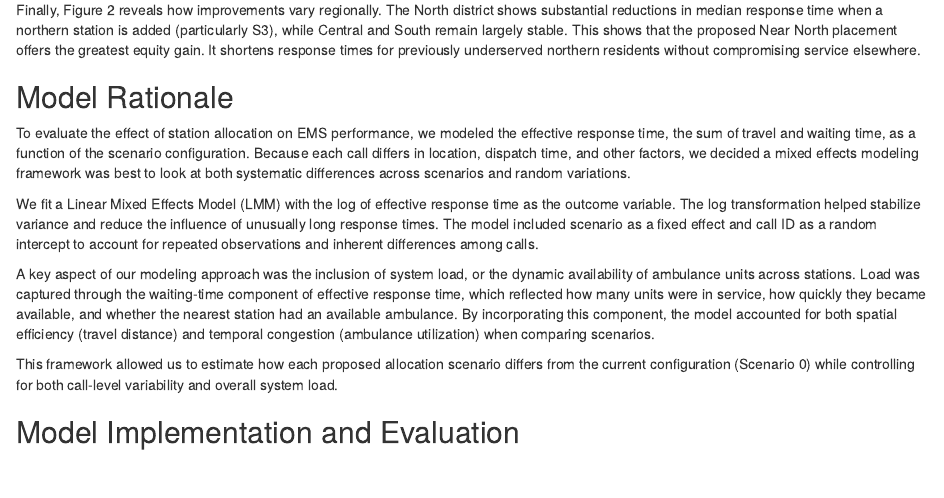
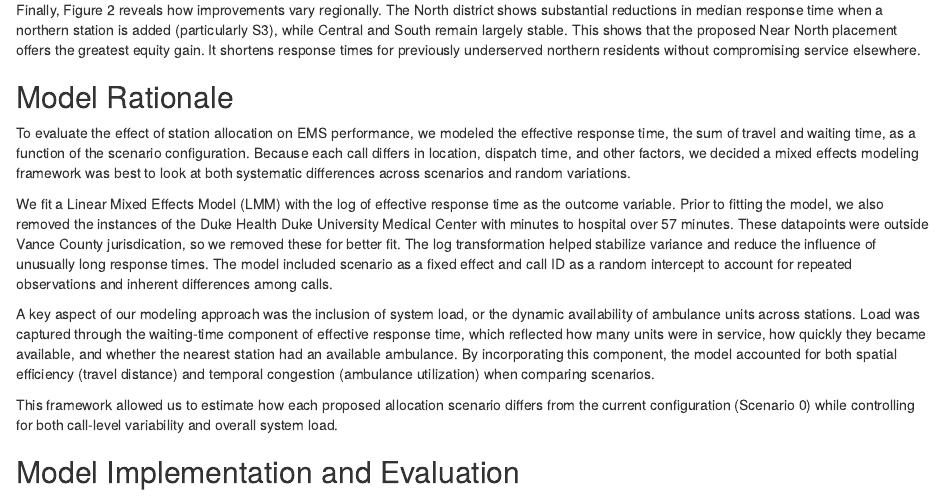
Before and after one commit to yuraheo/Sta440_case3, an R Markdown document (Case3_Final.Rmd): the page in a window 1100 px wide, from 820 px down. Rendered offline with R 4.5, knitr and Pandoc, with nearby package versions.

Commit message:
removing

```diff
--- a/Case3_Final.Rmd
+++ b/Case3_Final.Rmd
@@ -35,7 +35,7 @@ Finally, Figure 2 reveals how improvements vary regionally. The North district s
 
 To evaluate the effect of station allocation on EMS performance, we modeled the effective response time, the sum of travel and waiting time, as a function of the scenario configuration. Because each call differs in location, dispatch time, and other factors, we decided a mixed effects modeling framework was best to look at both systematic differences across scenarios and random variations.
 
-We fit a Linear Mixed Effects Model (LMM) with the log of effective response time as the outcome variable. The log transformation helped stabilize variance and reduce the influence of unusually long response times. The model included scenario as a fixed effect and call ID as a random intercept to account for repeated observations and inherent differences among calls.
+We fit a Linear Mixed Effects Model (LMM) with the log of effective response time as the outcome variable. Prior to fitting the model, we also removed the instances of the Duke Health Duke University Medical Center with minutes to hospital over 57 minutes. These datapoints were outside Vance County jurisdication, so we removed these for better fit. The log transformation helped stabilize variance and reduce the influence of unusually long response times. The model included scenario as a fixed effect and call ID as a random intercept to account for repeated observations and inherent differences among calls.
 
 A key aspect of our modeling approach was the inclusion of system load, or the dynamic availability of ambulance units across stations. Load was captured through the waiting-time component of effective response time, which reflected how many units were in service, how quickly they became available, and whether the nearest station had an available ambulance. By incorporating this component, the model accounted for both spatial efficiency (travel distance) and temporal congestion (ambulance utilization) when comparing scenarios.
 
```
